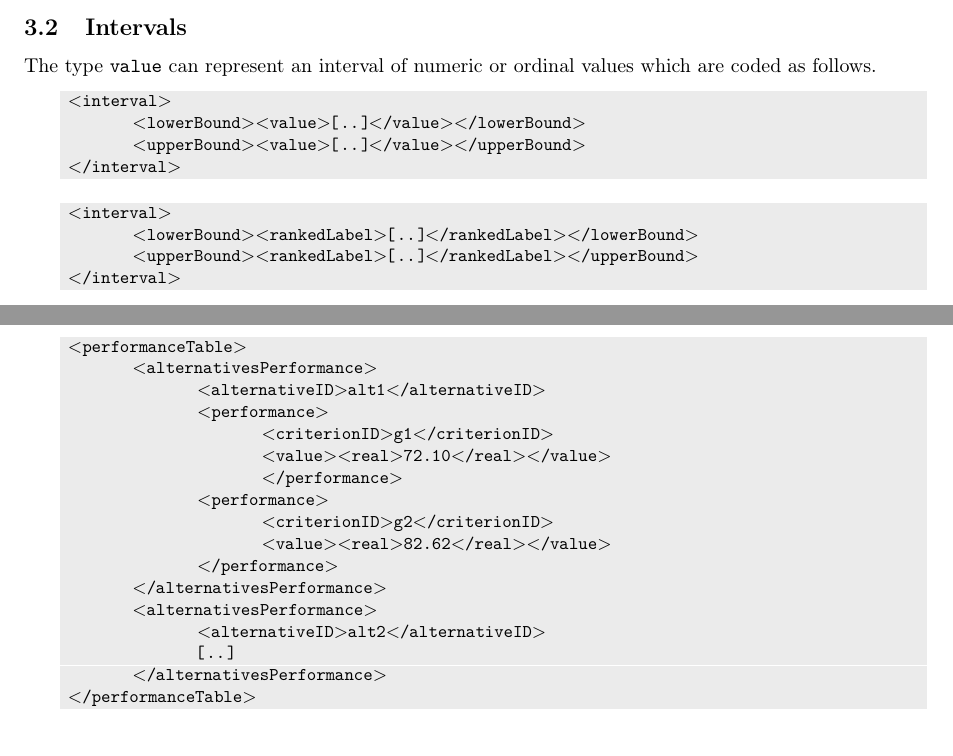
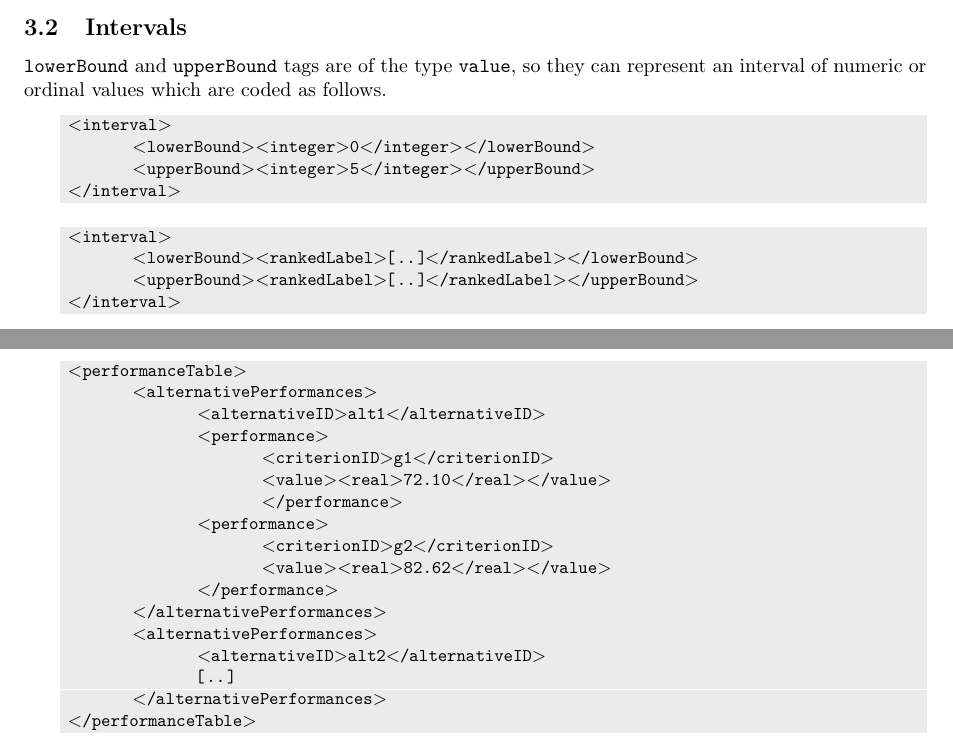
Before and after one commit to paterijk/XMCDA, a LaTeX paper (quickDive/quickDiveXMCDA.tex): two parts of pages 4 and 7 of 14, joined at a grey line, cut so that both start at the same text. Compiled offline with pdfLaTeX.

Commit message:
Correcting some mistakes in the quick dive

```diff
--- a/quickDive/quickDiveXMCDA.tex
+++ b/quickDive/quickDiveXMCDA.tex
@@ -175,12 +175,12 @@ Note that there also exists an \XMCDA type called {\code numericValue} which res
 
 \subsection{Intervals}
 
-The type {\code value} can represent an interval of numeric or ordinal values which are coded as follows.
+{\code lowerBound} and {\code upperBound} tags are of the type {\code value}, so they can represent an interval of numeric or ordinal values which are coded as follows.
 {\code
 \begin{lstlisting}[style=prototype]
  <interval>
-	 <lowerBound><value>[..]</value></lowerBound>
-	 <upperBound><value>[..]</value></upperBound>
+	 <lowerBound><integer>0</integer></lowerBound>
+	 <upperBound><integer>5</integer></upperBound>
  </interval>
 \end{lstlisting}
 
@@ -405,7 +403,7 @@ The performance table is defined and described under the tag {\code performanceT
 {\code
 \begin{lstlisting}[style=prototype]
  <performanceTable>
-	 <alternativesPerformance>
+	 <alternativePerformances>
 		 <alternativeID>alt1</alternativeID>
 		 <performance>
 			 <criterionID>g1</criterionID>
@@ -415,11 +413,11 @@ The performance table is defined and described under the tag {\code performanceT
 			 <criterionID>g2</criterionID>
 			 <value><real>82.62</real></value>
 		 </performance>
-	 </alternativesPerformance>
-	 <alternativesPerformance>
+	 </alternativePerformances>
+	 <alternativePerformances>
 		 <alternativeID>alt2</alternativeID>
 		 [..]
-	 </alternativesPerformance>
+	 </alternativePerformances>
  </performanceTable>
 \end{lstlisting}
 }
```
Also changed, not shown: quickDive/quickDiveXMCDA.pdf, quickDive/quickDiveXMCDA.tex (8 more changed lines).
